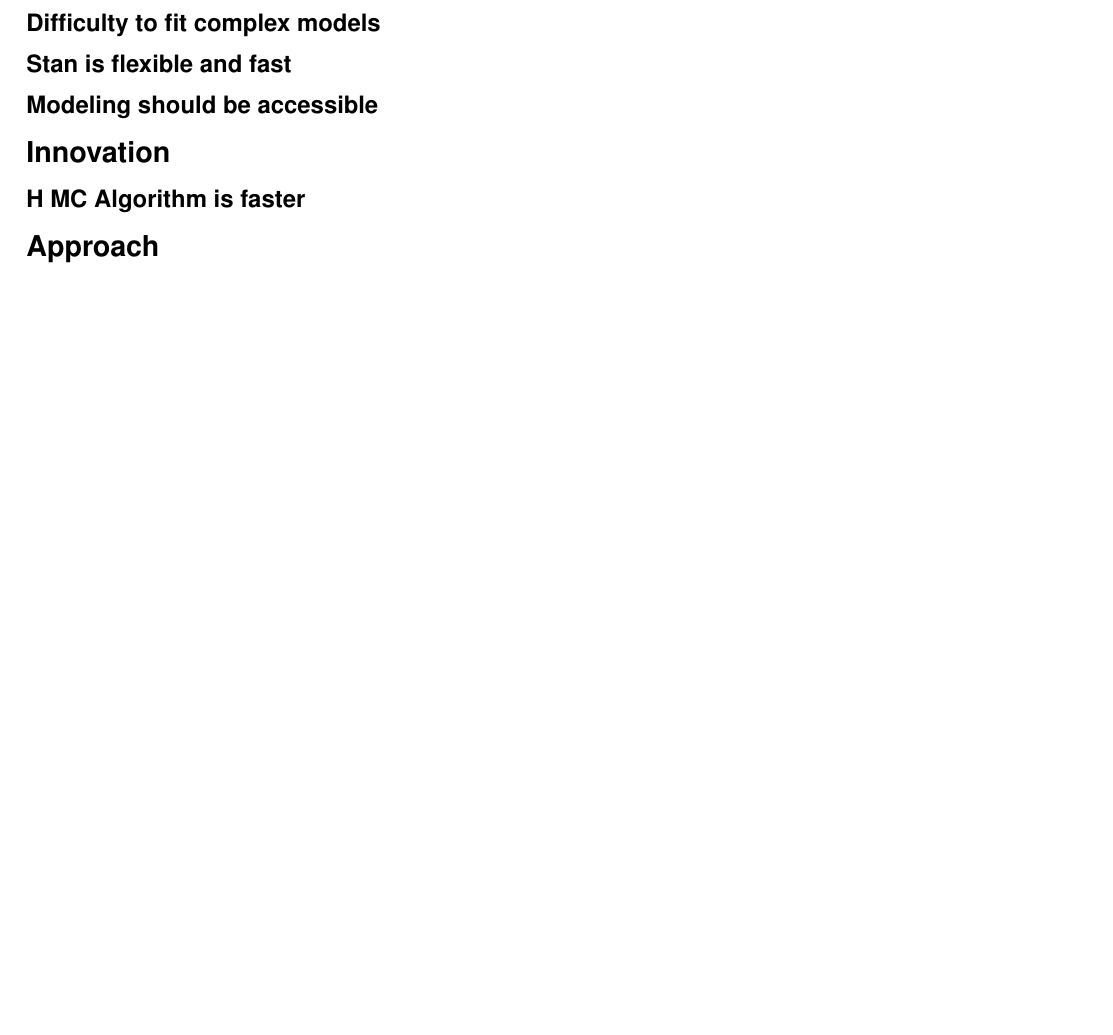
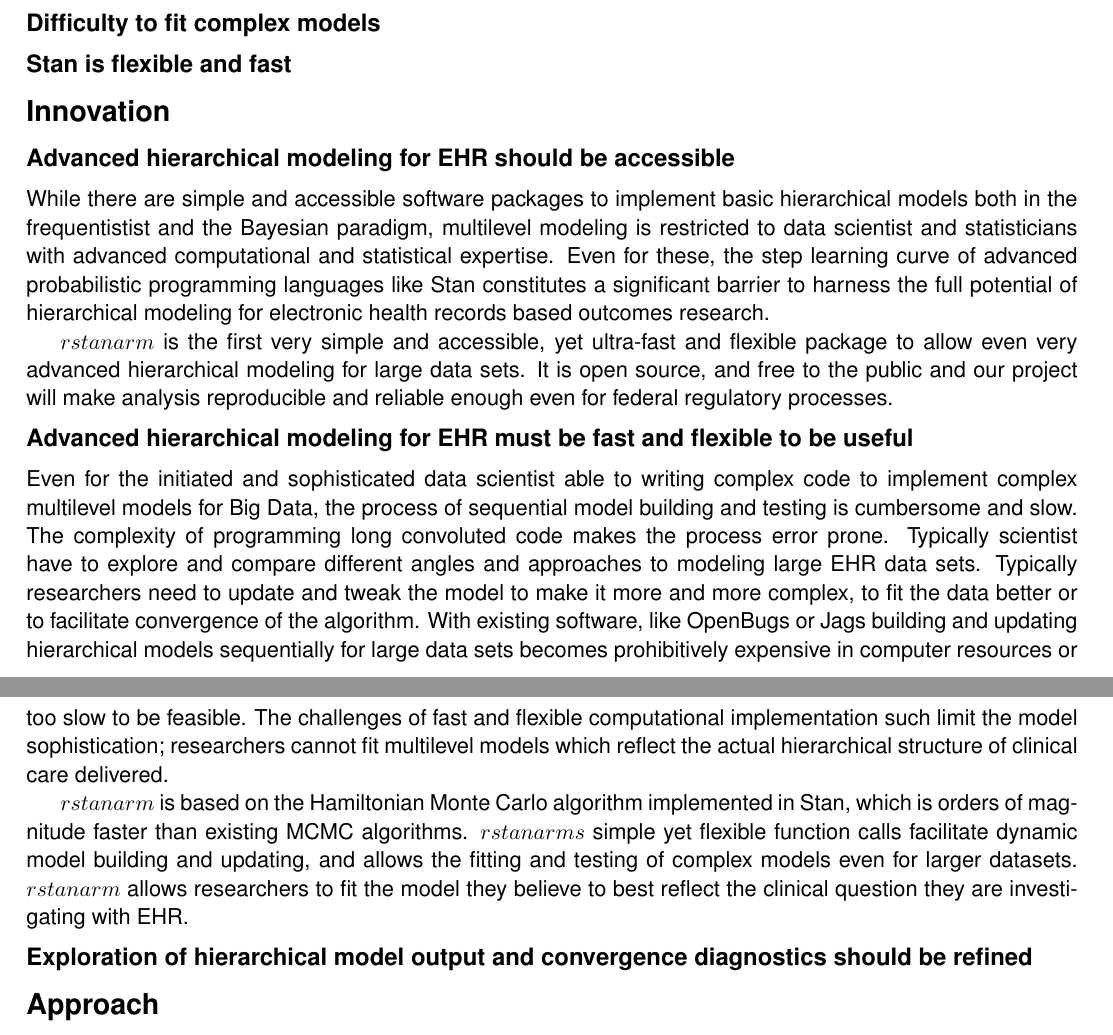
Before and after one commit to mhandreae/ResearchPlanrstanarm, a LaTeX document (ResearchPlanrstanarm.tex): part of page 4 of 9 before the commit and two parts of pages 4 and 5 of 9 after it, the two joined at a grey line, cut so that both start at the same text, the shorter picture padded with empty space. Compiled offline with pdfLaTeX.

Commit message:
innovation

```diff
--- a/ResearchPlanrstanarm.tex
+++ b/ResearchPlanrstanarm.tex
@@ -157,11 +157,23 @@
 
 \subsection*{Stan is flexible and fast}
 
-\subsection*{Modeling should be accessible}
+
 
 \section*{Innovation}
 
-\subsection*{H MC Algorithm is faster}
+\subsection*{Advanced hierarchical modeling for EHR should be accessible}
+
+While there are simple and accessible software packages to implement basic hierarchical models both in the frequentistist and the Bayesian paradigm, multilevel modeling is restricted to data scientist and statisticians with advanced computational and statistical expertise. Even for these, the step learning curve of advanced probabilistic programming languages like Stan constitutes a significant barrier to harness the full potential of hierarchical modeling for electronic health records based outcomes research.
+
+$rstanarm$ is the first very simple and accessible, yet ultra-fast and flexible package to allow even very advanced hierarchical modeling for large data sets. It is open source, and free to the public and our project will make analysis reproducible and reliable enough even for federal regulatory processes.
+
+\subsection*{Advanced hierarchical modeling for EHR must be fast and flexible to be useful}
+
+Even for the initiated and sophisticated data scientist able to writing complex code to implement complex multilevel models for Big Data, the process of sequential model building and testing is cumbersome and slow. The complexity of programming long convoluted code makes the process error prone. Typically scientist have to explore and compare different angles and approaches to modeling large EHR data sets. Typically researchers need to update and tweak the model to make it more and more complex, to fit the data better or to facilitate convergence of the algorithm. With existing software, like OpenBugs or Jags building and updating hierarchical models sequentially for large data sets becomes prohibitively expensive in computer resources or too slow to be feasible. The challenges of fast and flexible computational implementation such limit the model sophistication;  researchers cannot fit multilevel models which reflect the actual hierarchical structure of clinical care delivered.
+
+$rstanarm$ is based on the Hamiltonian Monte Carlo algorithm implemented in Stan, which is orders of magnitude faster than existing MCMC algorithms. $rstanarms$ simple yet flexible function calls facilitate dynamic model building and updating, and allows the fitting and testing of complex models even for larger datasets. $rstanarm$ allows researchers to fit the model they believe to best reflect the clinical question they are investigating with EHR.
+
+\subsection*{Exploration of hierarchical model output and convergence diagnostics should be refined}
 
 \section*{Approach}
 This project (software development and dissemination) will be guided by our multidisciplinary project team. The team will conduct its work through regularly scheduled weekly meetings, and continued online collaboration via Github and email.
```
Also changed, not shown: ResearchPlanrstanarm.pdf, 3 other files.
